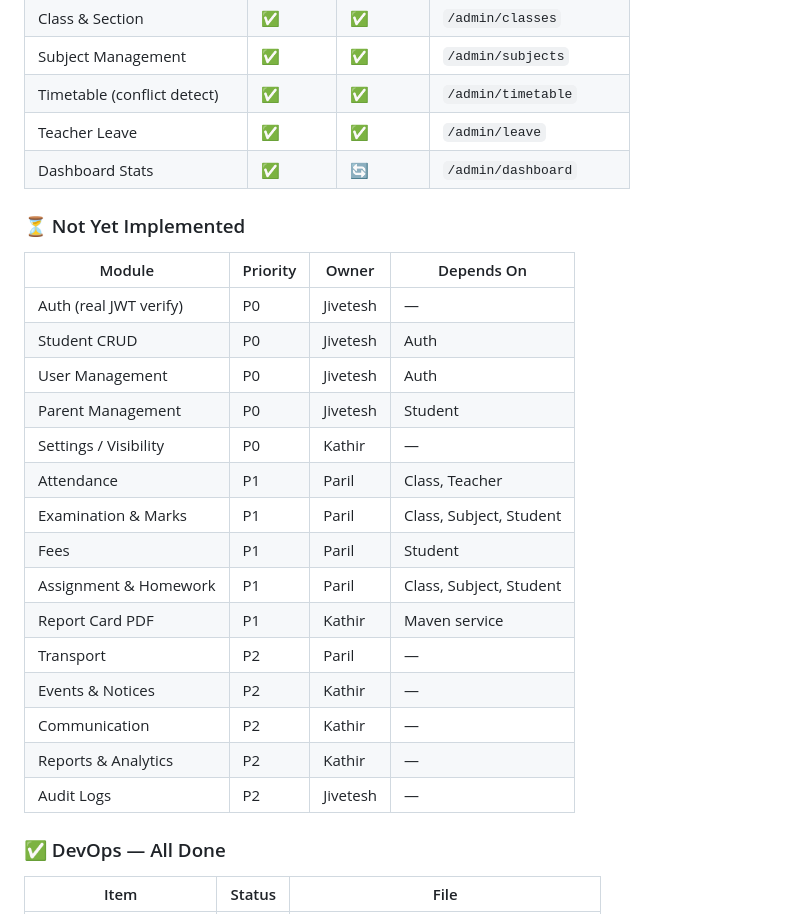
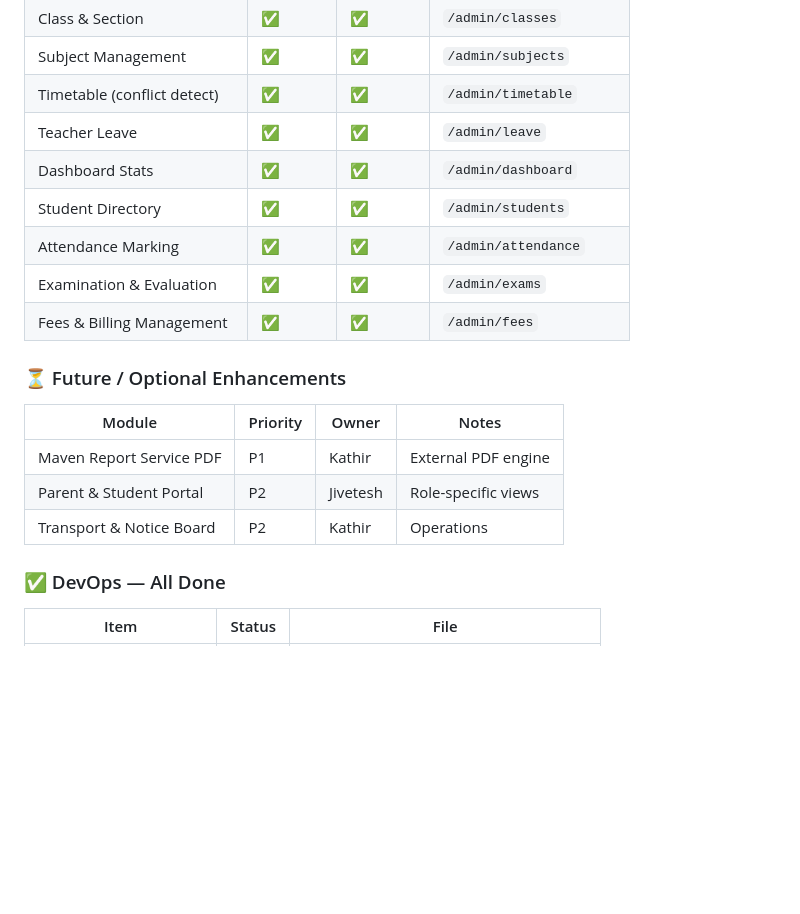
Before and after one commit to aucegdev/schoolhub, a Markdown page: AI_AGENT.md, the part around the change. GitHub-like rendering; blank space fills up the shorter version.

Commit message:
docs(memory): update AI_AGENT.md with full module implementation status

```diff
--- a/AI_AGENT.md
+++ b/AI_AGENT.md
@@ -236,27 +236,19 @@ ansible-playbook -i ansible/inventory/hosts.yml ansible/playbooks/deploy.yml
 | Subject Management | ✅ | ✅ | `/admin/subjects` |
 | Timetable (conflict detect) | ✅ | ✅ | `/admin/timetable` |
 | Teacher Leave | ✅ | ✅ | `/admin/leave` |
-| Dashboard Stats | ✅ | 🔄 | `/admin/dashboard` |
+| Dashboard Stats | ✅ | ✅ | `/admin/dashboard` |
+| Student Directory | ✅ | ✅ | `/admin/students` |
+| Attendance Marking | ✅ | ✅ | `/admin/attendance` |
+| Examination & Evaluation | ✅ | ✅ | `/admin/exams` |
+| Fees & Billing Management | ✅ | ✅ | `/admin/fees` |
 
-### ⏳ Not Yet Implemented
+### ⏳ Future / Optional Enhancements
 
-| Module | Priority | Owner | Depends On |
-|--------|----------|-------|------------|
-| Auth (real JWT verify) | P0 | Jivetesh | — |
-| Student CRUD | P0 | Jivetesh | Auth |
-| User Management | P0 | Jivetesh | Auth |
-| Parent Management | P0 | Jivetesh | Student |
-| Settings / Visibility | P0 | Kathir | — |
-| Attendance | P1 | Paril | Class, Teacher |
-| Examination & Marks | P1 | Paril | Class, Subject, Student |
-| Fees | P1 | Paril | Student |
-| Assignment & Homework | P1 | Paril | Class, Subject, Student |
-| Report Card PDF | P1 | Kathir | Maven service |
-| Transport | P2 | Paril | — |
-| Events & Notices | P2 | Kathir | — |
-| Communication | P2 | Kathir | — |
-| Reports & Analytics | P2 | Kathir | — |
-| Audit Logs | P2 | Jivetesh | — |
+| Module | Priority | Owner | Notes |
+|--------|----------|-------|-------|
+| Maven Report Service PDF | P1 | Kathir | External PDF engine |
+| Parent & Student Portal | P2 | Jivetesh | Role-specific views |
+| Transport & Notice Board | P2 | Kathir | Operations |
 
 ### ✅ DevOps — All Done
 
```
